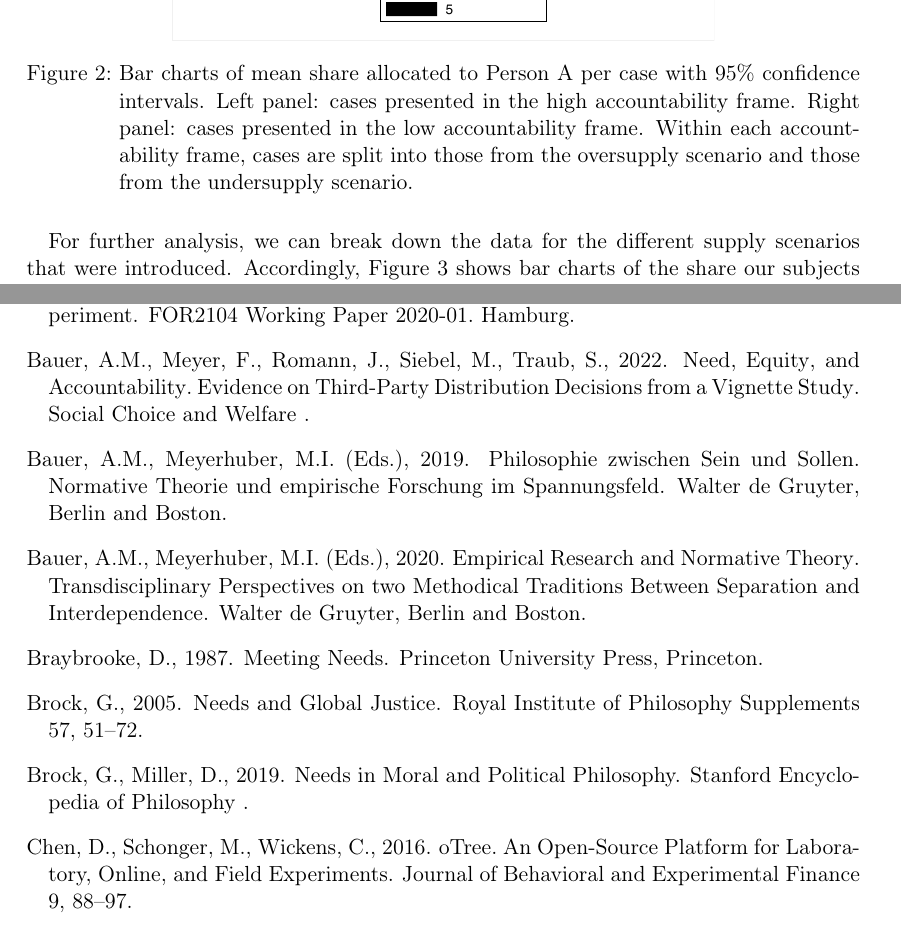
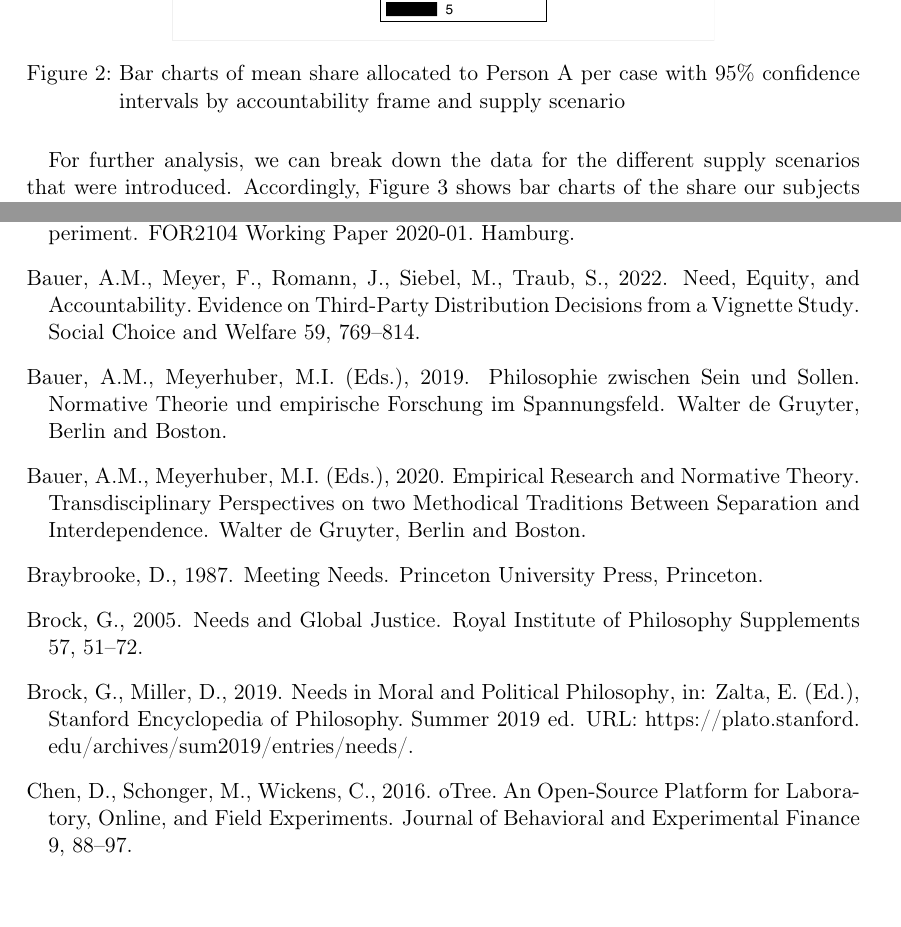
Before and after one commit to alephmembeth/need-deeds, a LaTeX document (preprint/need_deeds.tex, which reads preprint/references.bib): two parts of pages 9 and 16 of 26, joined at a grey line, cut so that both start at the same text. The pictures show the PDF file preprint/need_deeds.pdf that the author committed with the source.

Commit message:
Update preprint

```diff
--- a/preprint/need_deeds.tex
+++ b/preprint/need_deeds.tex
@@ -272,7 +272,7 @@ This is further supported by the regression analyses reported in Table \ref{tab:
 \begin{figure}[ht]
    \centering
    \includegraphics[width=25em]{figures/figure_2.pdf}
-   \caption{Bar charts of mean share allocated to Person A per case with 95\% confidence intervals. Left panel: cases presented in the high accountability frame. Right panel: cases presented in the low accountability frame. Within each accountability frame, cases are split into those from the oversupply scenario and those from the undersupply scenario.}
+   \caption{Bar charts of mean share allocated to Person A per case with 95\% confidence intervals by accountability frame and supply scenario}
    \label{fig:figure_2}
 \end{figure}
 
--- a/preprint/references.bib
+++ b/preprint/references.bib
@@ -27,10 +27,11 @@
 
 @article{bauer_need_2022,
    title       = {Need, {Equity}, and {Accountability}. {Evidence} on {Third}-{Party} {Distribution} {Decisions} from a {Vignette} {Study}},
-   volume      = {},
+   volume      = {59},
    journal     = {Social Choice and Welfare},
    author      = {Bauer, Alexander Max and Meyer, Frauke and Romann, Jan and Siebel, Mark and Traub, Stefan},
-   year        = {2022}
+   year        = {2022},
+   pages       = {769--814}
 }
 
 @book{bauer_philosophie_2019,
@@ -70 +71,2 @@
    title       = {Needs in {Moral} and {Political} {Philosophy}},
+   booktitle   = {Stanford Encyclopedia of Philosophy},
@@ -72,4 +73,7 @@
    author      = {Brock, Gillian and Miller, David},
+   url         = {https://plato.stanford.edu/archives/sum2019/entries/needs/},
+   editor      = {Zalta, Edward},
+   edition     = {{Summer} 2019},
    year        = {2019}
 }
 
```
Also changed, not shown: preprint/need_deeds.pdf, preprint/need_deeds.tex (4 more changed lines), preprint/references.bib (13 more changed lines).
